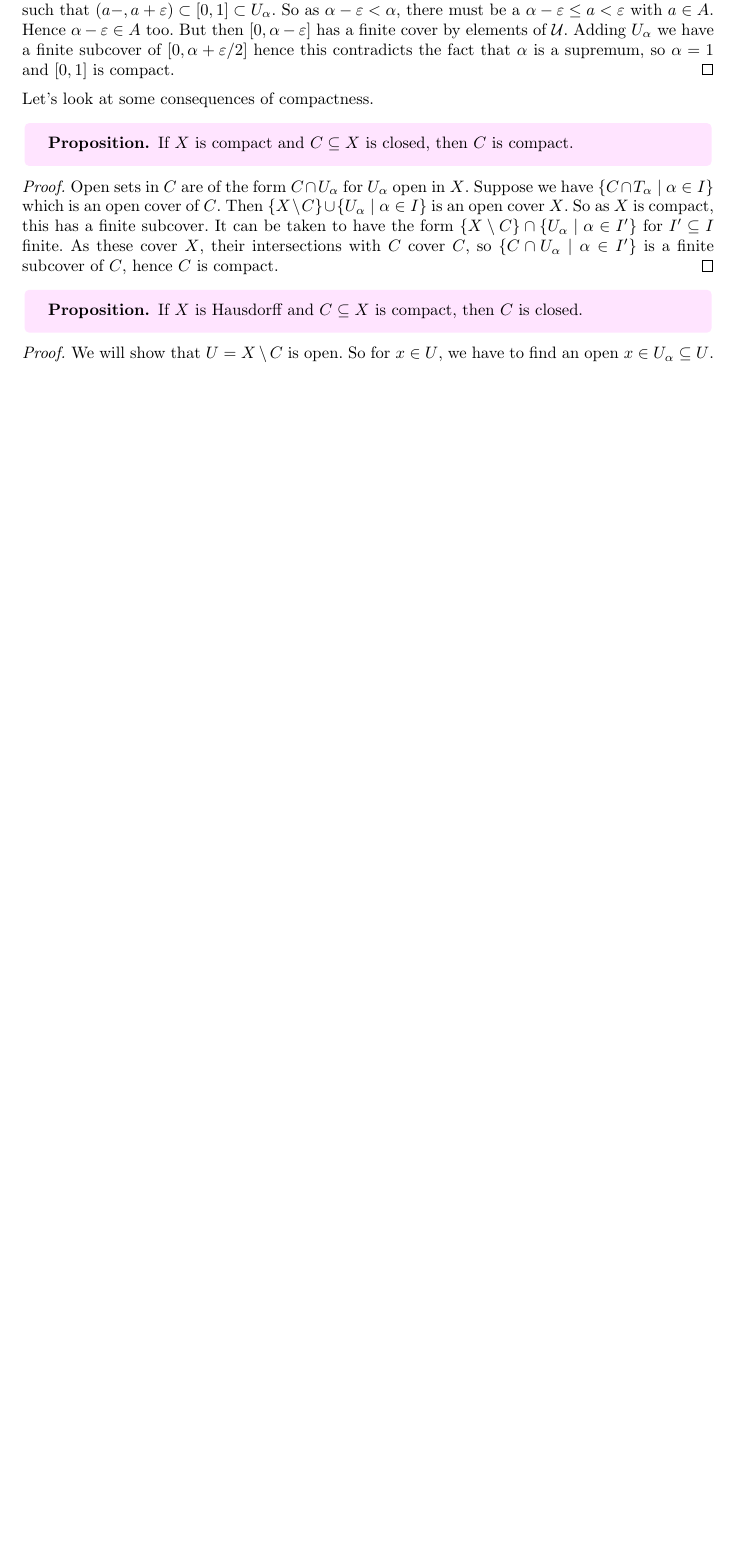
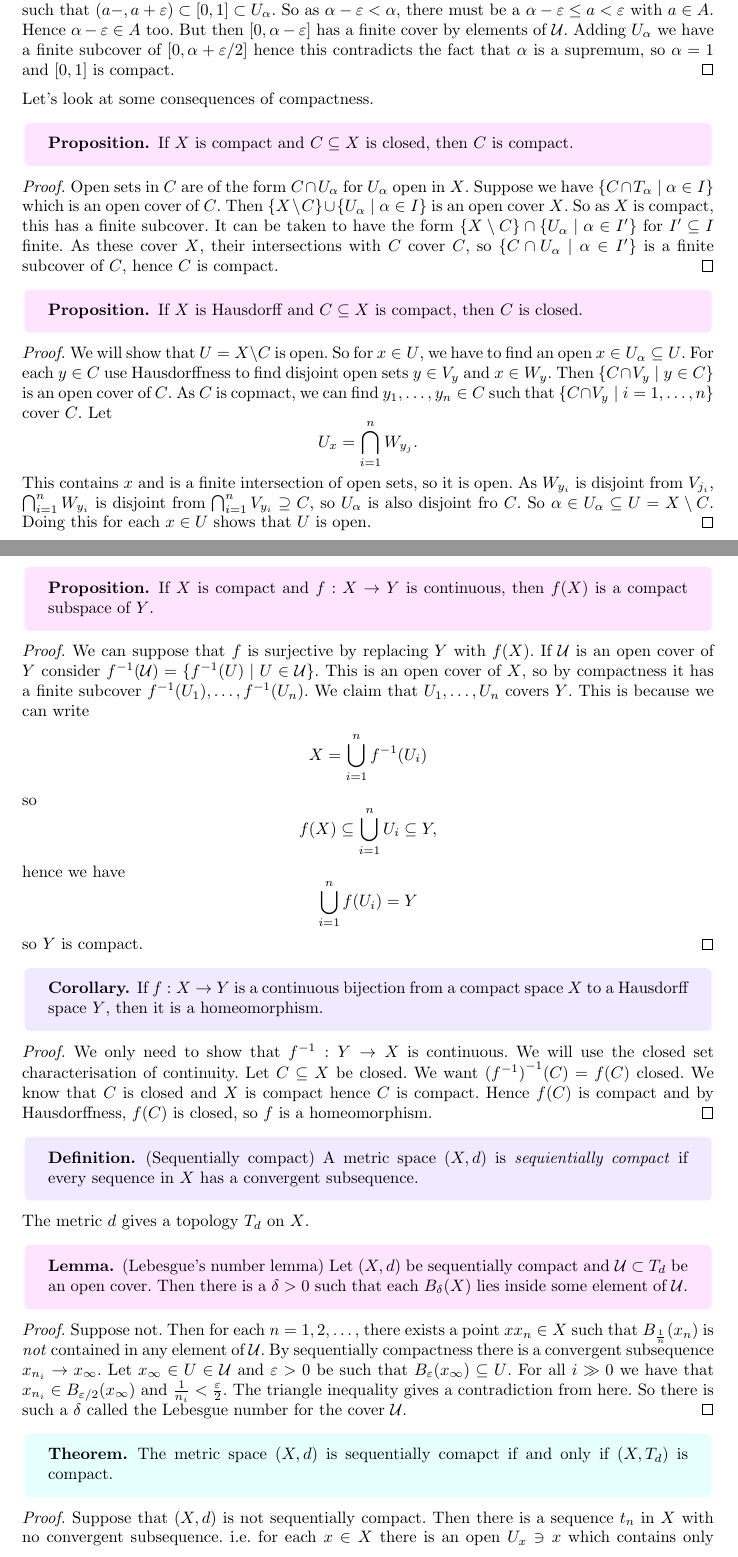
Before and after one commit to FinleyCooper/lectures, a LaTeX document (Topological Spaces/main.tex): part of page 16 of 16 before the commit and two parts of pages 16 and 17 of 18 after it, the two joined at a grey line, cut so that both start at the same text, the shorter picture padded with empty space. The pictures show the PDF file Topological Spaces/main.pdf that the author committed with the source.

Commit message:
Lectures 19.02.26

```diff
--- a/Topological Spaces/main.tex
+++ b/Topological Spaces/main.tex
@@ -474,10 +474,48 @@ Let's look at some consequences of compactness.
 \begin{proposition}
   If $ X $ is Hausdorff and $ C \subseteq X $ is compact, then $ C $ is closed.
 \end{proposition}
-\pf We will show that $ U=X\setminus C $ is open. So for $ x\in U $, we have to find an open $ x\in U_\alpha\subseteq U $.
-
-
-
+\pf We will show that $ U=X\setminus C $ is open. So for $ x\in U $, we have to find an open $ x\in U_\alpha\subseteq U $. For each $ y\in C $ use Hausdorffness to find disjoint open sets $ y\in V_y $ and $ x\in W_y $. Then $ \{C\cap V_y\mid y \in C\} $ is an open cover of $ C $. As $ C $ is copmact, we can find $ y_1,\dots, y_n\in C $ such that $ \{ C\cap V_y\mid  i=1,\dots, n\}$ cover $ C $. Let
+\[
+	U_x = \bigcap_{i=1}^n W_{y_j}.
+\]
+This contains $ x $ and is a finite intersection of open sets, so it is open. As $ W_{y_i} $ is disjoint from $ V_{j_i} $, $ \bigcap_{i=1}^n W_{y_i} $ is disjoint from $ \bigcap_{i=1}^n V_{y_i}\supseteq C $, so $ U_\alpha $ is also disjoint fro $ C $. So $ \alpha\in U_\alpha \subseteq U =X\setminus C $. Doing this for each $ x\in U $ shows that $ U $ is open.\qed
+\begin{proposition}
+  If $ X $ is compact and $ f:X\to Y $ is continuous, then $ f(X) $ is a compact subspace of $ Y $.
+\end{proposition}
+\pf We can suppose that $ f $ is surjective by replacing $ Y $ with $ f(X) $. If $ \mathcal U $ is an open cover of $ Y $ consider $ \inv f(\mathcal U) = \{\inv f(U) \mid U\in \mathcal U\} $. This is an open cover of $ X $, so by compactness it has a finite subcover $ \inv f (U_1),\dots, \inv f(U_n) $. We claim that $ U_1,\dots, U_n $ covers $ Y $. This is because we can write
+\begin{align*}
+	X = \bigcup_{i=1}^n \inv f(U_i)
+\end{align*}
+so
+\[
+	f(X) \subseteq \bigcup_{i=1}^n U_i \subseteq Y,
+\]
+hence we have
+\[
+	\bigcup_{i=1}^n f(U_i) = Y
+\]
+so $ Y $ is compact.\qed
+\begin{corollary}
+  If $ f:X\to Y $ is a continuous bijection from a compact space $ X $ to a Hausdorff space $ Y $, then it is a homeomorphism.
+\end{corollary}
+\pf We only need to show that $ \inv f:Y\to X $ is continuous. We will use the closed set characterisation of continuity. Let $ C\subseteq X $ be closed. We want $ \inv{(\inv f)}(C) = f(C) $ closed. We know that $ C $ is closed and $ X $ is compact hence $ C $ is compact. Hence $ f(C) $ is compact and by Hausdorffness, $ f(C) $ is closed, so $ f $ is a homeomorphism.\qed
+\begin{definition}
+	(Sequentially compact) A metric space $ (X,d) $ is \textit{sequientially compact} if every sequence in $ X $ has a convergent subsequence.
+\end{definition}
+The metric $ d $ gives a topology $ T_d $ on $ X $.
+\begin{lemma}
+	(Lebesgue's number lemma) Let $ (X,d) $ be sequentially compact and $ \mathcal U \subset T_d $ be an open cover.  Then there is a $ \delta>0 $ such that each $ B_\delta (X) $ lies inside some element of $ \mathcal U $.
+\end{lemma}
+\pf Suppose not. Then for each $ n=1,2,\dots $, there exists a point $ xx_n \in X$ such that $ B_{\frac 1n}(x_n) $ is \textit{not} contained in any element of $ \mathcal U $. By sequentially compactness there is a convergent subsequence $ x_{n_i}\to x_\infty $. Let $ x_\infty\in U\in \mathcal U $ and $ \ep>0 $ be such that $ B_\ep (x_\infty)\subseteq U $. For all $ i\gg 0 $ we have that $ x_{n_i}\in B_{\ep/2}(x_\infty) $ and $ \frac 1{n_i} < \frac \ep 2 $. The triangle inequality gives a contradiction from here. So there is such a $ \delta $ called the Lebesgue number for the cover $ \mathcal U $.\qed
+\begin{theorem}
+	The metric space $ (X,d) $ is sequentially comapct if and only if $ (X,T_d) $ is compact.
+\end{theorem}
+\pf Suppose that $ (X,d) $ is not sequentially compact. Then there is a sequence $ t_n $ in $ X $ with no convergent subsequence. i.e. for each $ x\in X $ there is an open $ U_x\ni x $ which contains only finitely many $ (t_i) $. Then $ \mathcal U =\{U_x \mid x\in X\} $ is an open cover of $ (X,T_d) $. If $ \mathcal U $ had a finite subcover, then as each $ U_x $ contains only finitely many values that the sequence $ (t_i) $ takes. But this is a contradiction since $ (t_i) $ does not have a convergent subsequence. Hence $ \mathcal U $ doesn't have a finite subcover, so $ (X,T_d) $ is not compact.\par
+Suppose now that $ (X,d) $ is sequentially comapct and $ \mathcal U $ is an open cover of $ (X,T_d) $. Let $ \delta $ be a Lebesgue number for this cover by the lemma.	We want to show that there is a finite set of points $ A\subseteq X $ such that
+\[
+	X = \bigcup_{a\in A} B_\delta (a).
+\]
+Suppose not. Then for every finite set $ A $, there is a point $ x\in X $ which lies at least $ \delta $ away for all $ a\in A $. So we can find a sequence $ x_1,x_2,\dots $ such that $ d(x_i,x_j) \ge \delta $ for all $ i\ne j $. This property means it has no convergent subsequence which is a contradiction since $ (X,d) $ is sequentially compact. Hence $ A $ does exist. Now each $ B_\delta(a) $ lies in some $ U_a \in \mathcal U $ since $ \delta $ is a Lebesgue number, hence $ \{U_a\mid a\in A\} $ is a finite subcover of $ \mathcal U $.\qed
 
 
 
```
Also changed, not shown: Topological Spaces/main.pdf.
